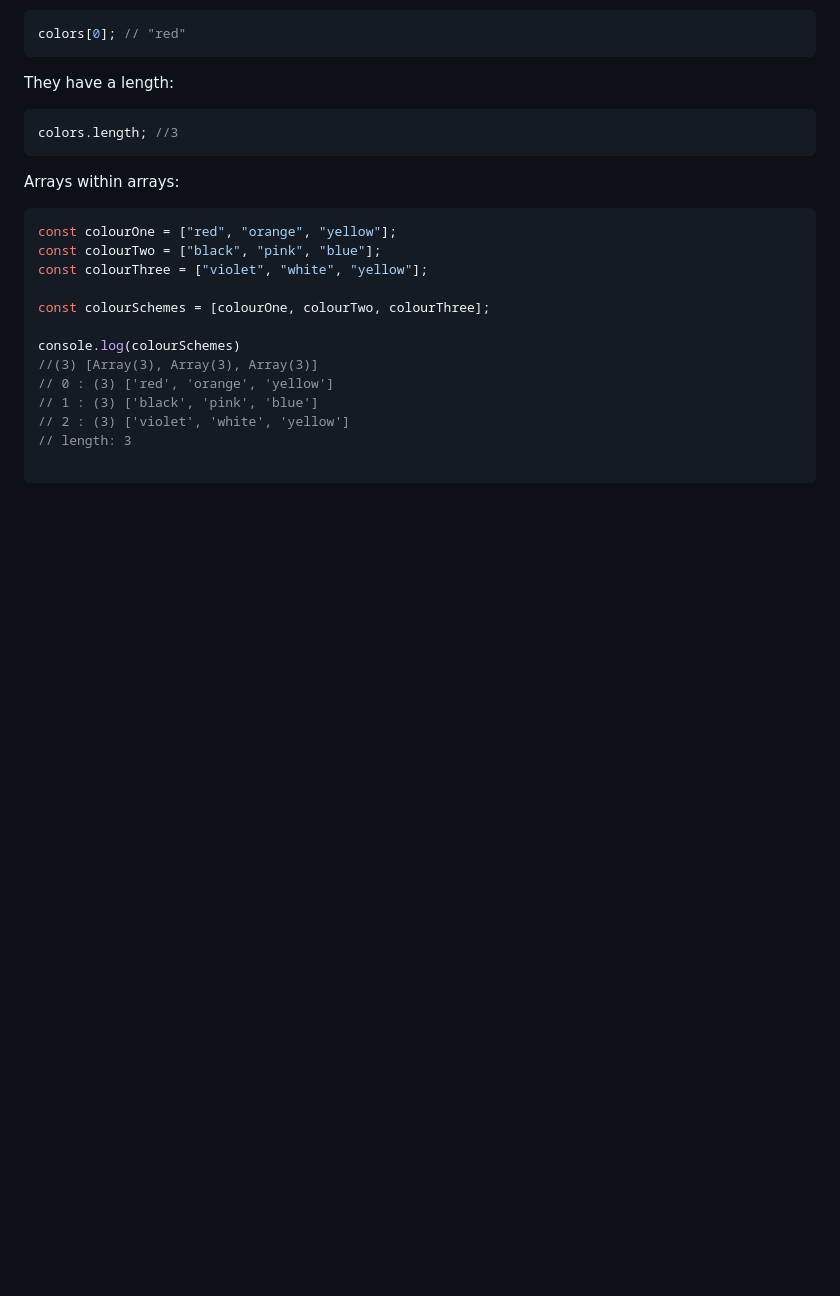
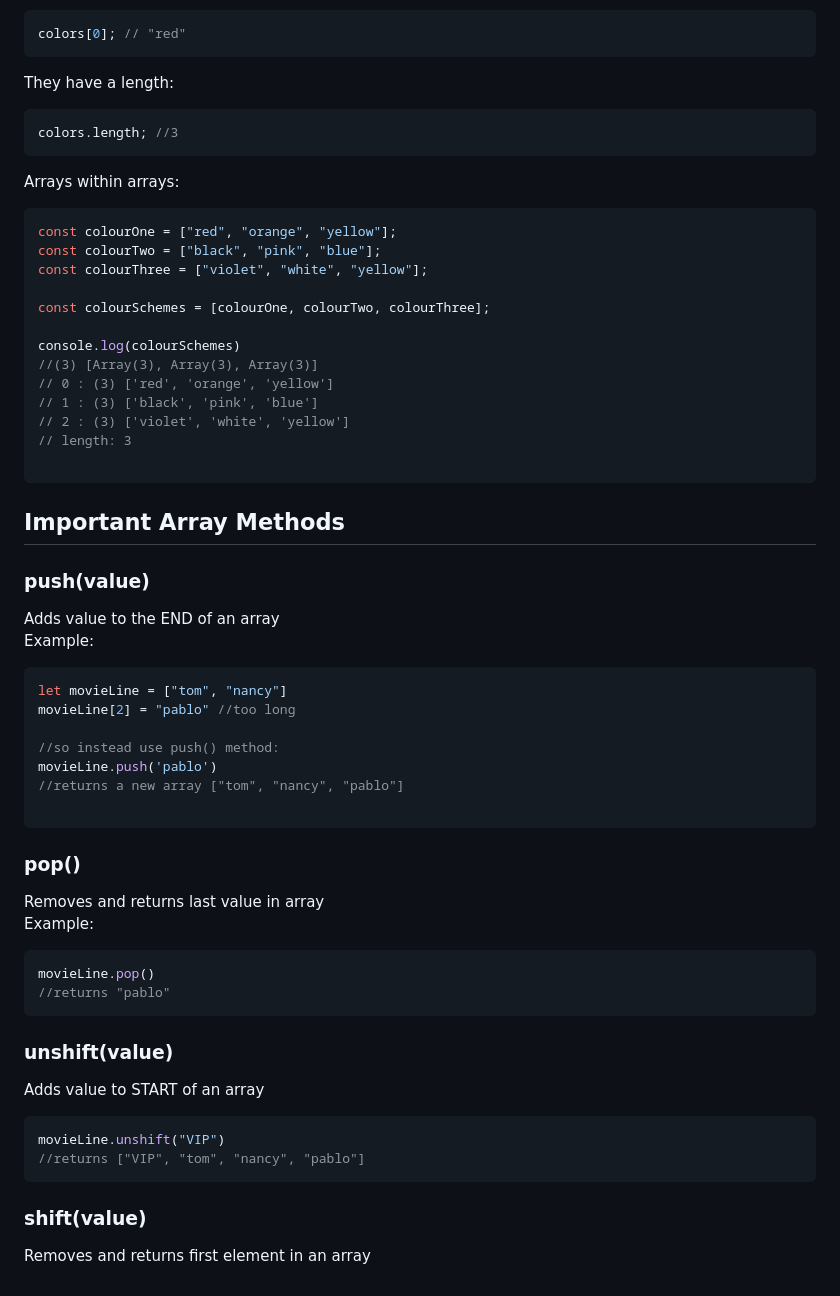
Before and after one commit to rigelle-cruz/coding-resources, a Markdown page: 0-javascript/js-1-basics.md, the part around the change. Drawn GitHub-style; blank space fills up the shorter version.

Commit message:
add important array methods

````diff
--- a/0-javascript/js-1-basics.md
+++ b/0-javascript/js-1-basics.md
@@ -220,3 +220,36 @@ console.log(colourSchemes)
 // length: 3
 
 ```
+
+## Important Array Methods
+
+### push(value)
+Adds value to the END of an array <br>
+Example:
+```js
+let movieLine = ["tom", "nancy"]
+movieLine[2] = "pablo" //too long
+
+//so instead use push() method:
+movieLine.push('pablo')
+//returns a new array ["tom", "nancy", "pablo"]
+
+```
+
+### pop()
+Removes and returns last value in array <br>
+Example:
+```js
+movieLine.pop()
+//returns "pablo"
+```
+
+### unshift(value)
+Adds value to START of an array <br>
+```js
+movieLine.unshift("VIP")
+//returns ["VIP", "tom", "nancy", "pablo"]
+```
+
+### shift(value)
+Removes and returns first element in an array
````
